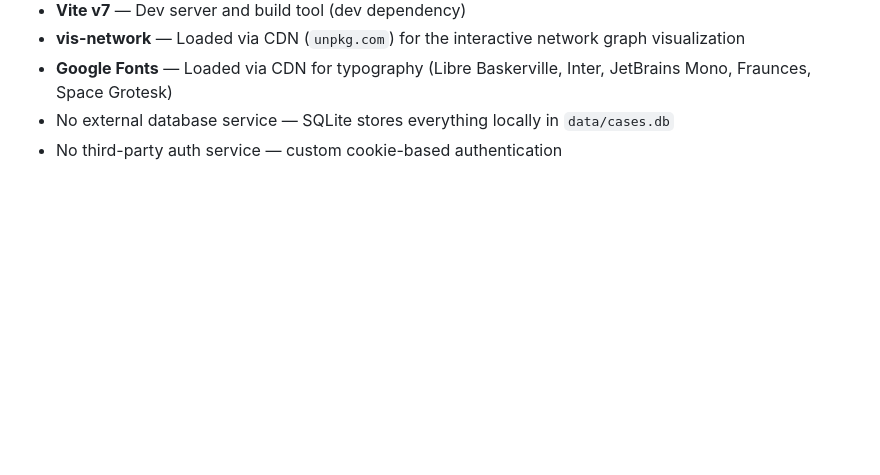
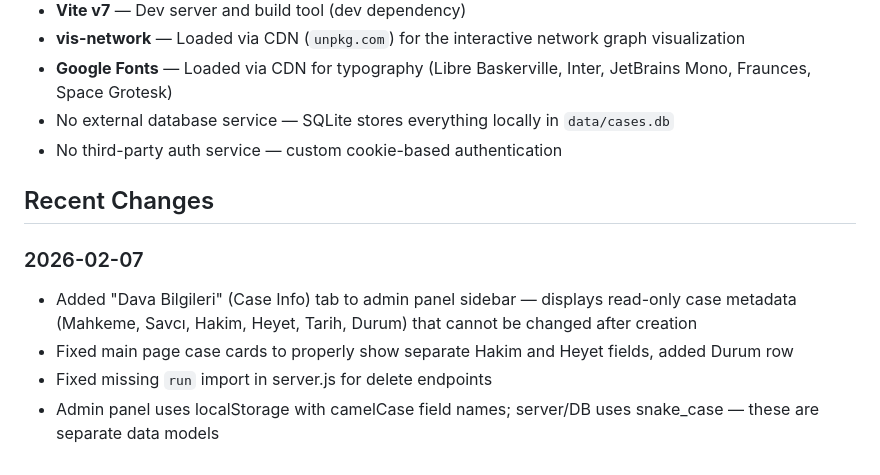
Before and after one commit to zaimogluabdullah51-blip/project5-admin-updatedzip5, a Markdown page: replit.md, the part around the change. Drawn GitHub-style; blank space fills up the shorter version.

Commit message:
Add read-only case details panel to admin interface
Adds a new section to the admin panel displaying immutable case details like court, prosecutor, judge, panel, date, and status, and corrects display issues with judge/panel information on main page case cards.

Replit-Commit-Author: Agent
Replit-Commit-Session-Id: e82f0f77-5f85-42d2-9aa7-f54687fc328c
Replit-Commit-Checkpoint-Type: full_checkpoint
Replit-Commit-Event-Id: 54f6dcf4-8b3f-49be-964e-4d648d2877d7
Replit-Commit-Screenshot-Url: https://storage.googleapis.com/screenshot-production-us-central1/b3d7a7b0-78fb-4648-b08b-207e1bba474a/e82f0f77-5f85-42d2-9aa7-f54687fc328c/ckWjb35
Replit-Helium-Checkpoint-Created: true

```diff
--- a/replit.md
+++ b/replit.md
@@ -71,3 +71,11 @@ When making changes, prefer running Express as the primary server (`node server.
 - **Google Fonts** — Loaded via CDN for typography (Libre Baskerville, Inter, JetBrains Mono, Fraunces, Space Grotesk)
 - No external database service — SQLite stores everything locally in `data/cases.db`
 - No third-party auth service — custom cookie-based authentication
+
+## Recent Changes
+
+### 2026-02-07
+- Added "Dava Bilgileri" (Case Info) tab to admin panel sidebar — displays read-only case metadata (Mahkeme, Savcı, Hakim, Heyet, Tarih, Durum) that cannot be changed after creation
+- Fixed main page case cards to properly show separate Hakim and Heyet fields, added Durum row
+- Fixed missing `run` import in server.js for delete endpoints
+- Admin panel uses localStorage with camelCase field names; server/DB uses snake_case — these are separate data models
```
